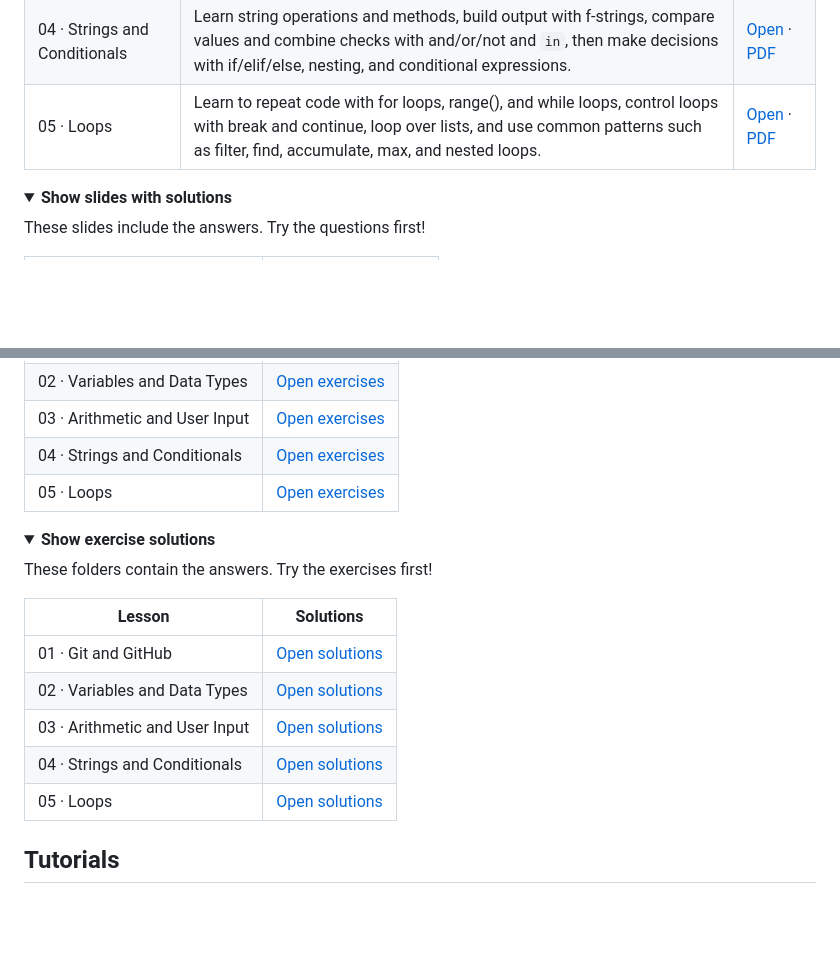
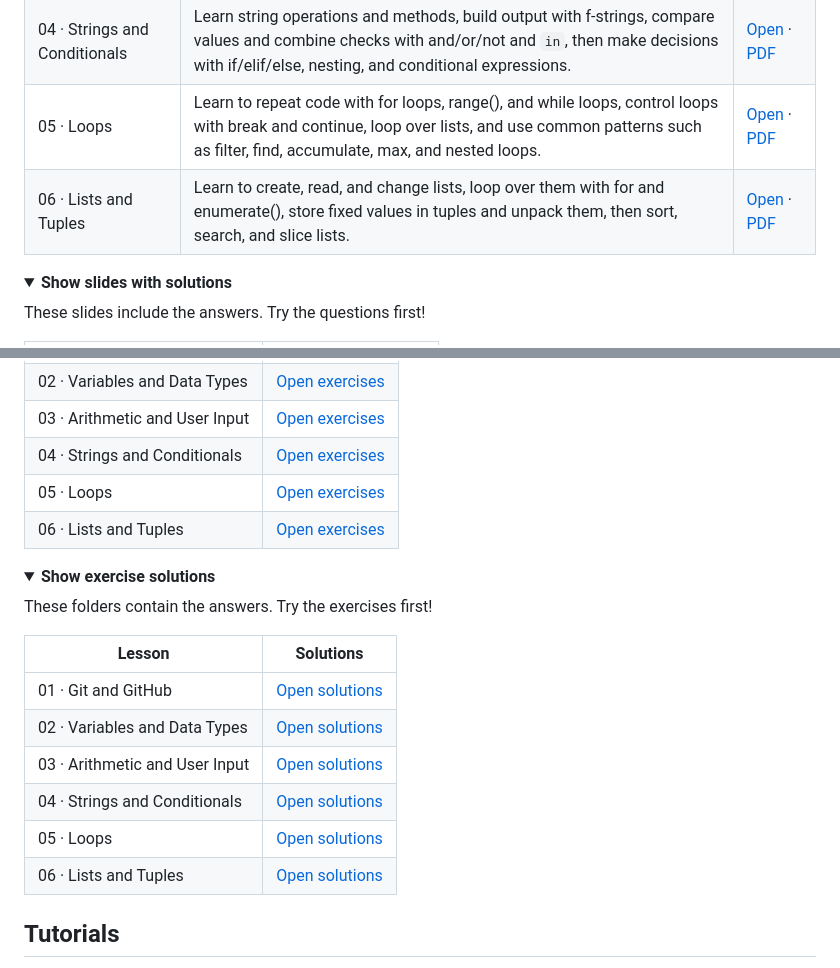
Before and after one commit to BazookaMusic/redi-intro-to-programming-2026, a Markdown page: README.md, 2 parts joined by grey strips. GitHub-like rendering; folded sections open; blank space fills up the shorter version.

Commit message:
List Week 6 lists and tuples slides and exercises in README
Co-authored-by: Copilot App <223556219+Copilot@users.noreply.github.com>
Copilot-Session: a2d923c0-0577-4d68-9cbc-2122e826cb28

```diff
--- a/README.md
+++ b/README.md
@@ -17,6 +17,7 @@ Choose a lesson below. Open the slides in your browser or download them as a PDF
 | 03 · Arithmetic and User Input | Learn arithmetic operators, order of operations, abs() and round(), reading keyboard input, and converting between types. | [Open](https://bazookamusic.github.io/redi-intro-to-programming-2026/slides_no_solutions/03-arithmetic.html) · [PDF](https://raw.githubusercontent.com/BazookaMusic/redi-intro-to-programming-2026/main/slides_no_solutions/03-arithmetic.pdf) |
 | 04 · Strings and Conditionals | Learn string operations and methods, build output with f-strings, compare values and combine checks with and/or/not and `in`, then make decisions with if/elif/else, nesting, and conditional expressions. | [Open](https://bazookamusic.github.io/redi-intro-to-programming-2026/slides_no_solutions/04-strings-and-conditionals.html) · [PDF](https://raw.githubusercontent.com/BazookaMusic/redi-intro-to-programming-2026/main/slides_no_solutions/04-strings-and-conditionals.pdf) |
 | 05 · Loops | Learn to repeat code with for loops, range(), and while loops, control loops with break and continue, loop over lists, and use common patterns such as filter, find, accumulate, max, and nested loops. | [Open](https://bazookamusic.github.io/redi-intro-to-programming-2026/slides_no_solutions/05-loops.html) · [PDF](https://raw.githubusercontent.com/BazookaMusic/redi-intro-to-programming-2026/main/slides_no_solutions/05-loops.pdf) |
+| 06 · Lists and Tuples | Learn to create, read, and change lists, loop over them with for and enumerate(), store fixed values in tuples and unpack them, then sort, search, and slice lists. | [Open](https://bazookamusic.github.io/redi-intro-to-programming-2026/slides_no_solutions/06-lists-and-tuples.html) · [PDF](https://raw.githubusercontent.com/BazookaMusic/redi-intro-to-programming-2026/main/slides_no_solutions/06-lists-and-tuples.pdf) |
 
 <details>
 <summary><strong>Show slides with solutions</strong></summary>
@@ -44,6 +46,7 @@ Lesson 01's exercises are in one README. From Lesson 02, each exercise folder ha
 | 03 · Arithmetic and User Input | [Open exercises](https://github.com/BazookaMusic/redi-intro-to-programming-2026/blob/main/exercises/03-arithmetic-and-user-input/README.md) |
 | 04 · Strings and Conditionals | [Open exercises](https://github.com/BazookaMusic/redi-intro-to-programming-2026/blob/main/exercises/04-strings-and-conditionals/README.md) |
 | 05 · Loops | [Open exercises](https://github.com/BazookaMusic/redi-intro-to-programming-2026/blob/main/exercises/05-loops/README.md) |
+| 06 · Lists and Tuples | [Open exercises](https://github.com/BazookaMusic/redi-intro-to-programming-2026/blob/main/exercises/06-lists-and-tuples/README.md) |
 
 <details>
 <summary><strong>Show exercise solutions</strong></summary>
@@ -57,6 +60,7 @@ These folders contain the answers. Try the exercises first!
 | 03 · Arithmetic and User Input | [Open solutions](https://github.com/BazookaMusic/redi-intro-to-programming-2026/tree/main/solutions/03-arithmetic-and-user-input) |
 | 04 · Strings and Conditionals | [Open solutions](https://github.com/BazookaMusic/redi-intro-to-programming-2026/tree/main/solutions/04-strings-and-conditionals) |
 | 05 · Loops | [Open solutions](https://github.com/BazookaMusic/redi-intro-to-programming-2026/tree/main/solutions/05-loops) |
+| 06 · Lists and Tuples | [Open solutions](https://github.com/BazookaMusic/redi-intro-to-programming-2026/tree/main/solutions/06-lists-and-tuples) |
 
 </details>
 
```
Also changed, not shown: other parts of README.md (+1 -0 lines).
